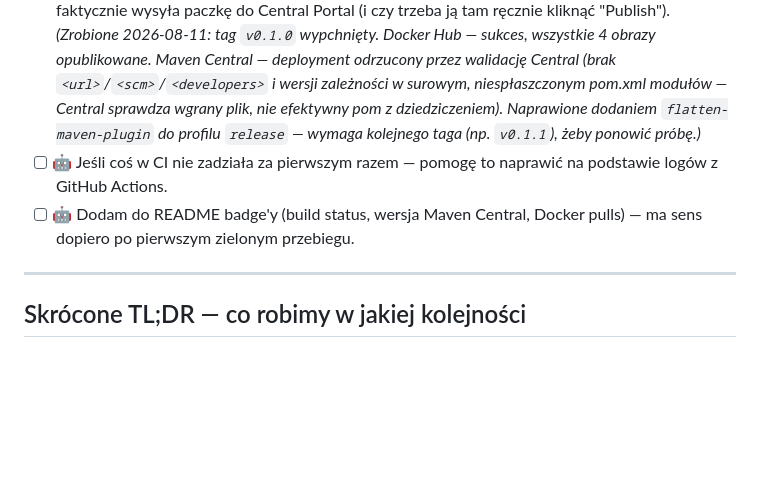
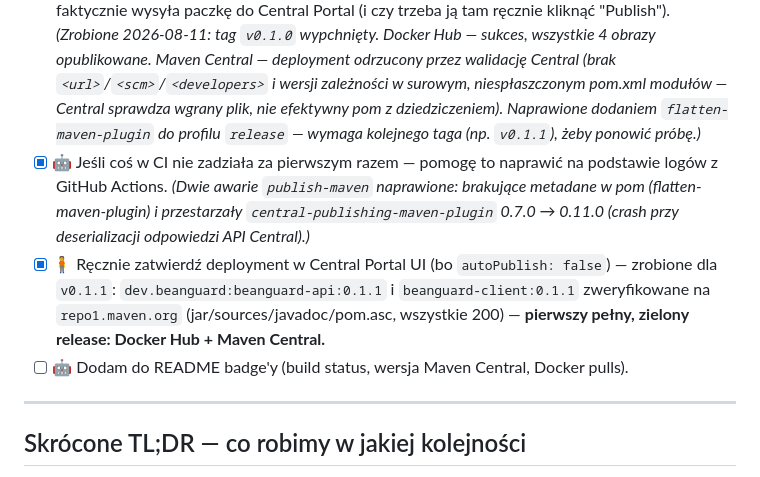
Before and after one commit to mszajner/beanguard, a Markdown page: ROADMAP.md, the part around the change. Drawn GitHub-style; blank space fills up the shorter version.

```diff
--- a/ROADMAP.md
+++ b/ROADMAP.md
@@ -90,8 +90,9 @@ Teraz, przed pierwszą publikacją, jest najlepszy moment — nic jeszcze nie je
 
 - [x] 🧍 Zrób pierwszy realny push do GitHuba i obserwuj, czy `ci.yml` faktycznie przechodzi (checklist już to flagował jako nigdy nie przetestowane na żywo). *(Zweryfikowane 2026-08-11 przez `gh run list`: oba przebiegi na `main` zielone — `test-java` i `test-frontend` (macierz 3x) przechodzą, `publish`/`publish-maven` poprawnie pominięte, bo to nie jest push taga.)*
 - [x] 🧍 Wypchnij pierwszy tag (np. `v0.1.0`) i sprawdź, czy obrazy trafiają na Docker Hub, a `deploy` faktycznie wysyła paczkę do Central Portal (i czy trzeba ją tam ręcznie kliknąć "Publish"). *(Zrobione 2026-08-11: tag `v0.1.0` wypchnięty. Docker Hub — sukces, wszystkie 4 obrazy opublikowane. Maven Central — deployment odrzucony przez walidację Central (brak `<url>`/`<scm>`/`<developers>` i wersji zależności w surowym, niespłaszczonym pom.xml modułów — Central sprawdza wgrany plik, nie efektywny pom z dziedziczeniem). Naprawione dodaniem `flatten-maven-plugin` do profilu `release` — wymaga kolejnego taga (np. `v0.1.1`), żeby ponowić próbę.)*
-- [ ] 🤖 Jeśli coś w CI nie zadziała za pierwszym razem — pomogę to naprawić na podstawie logów z GitHub Actions.
-- [ ] 🤖 Dodam do README badge'y (build status, wersja Maven Central, Docker pulls) — ma sens dopiero po pierwszym zielonym przebiegu.
+- [x] 🤖 Jeśli coś w CI nie zadziała za pierwszym razem — pomogę to naprawić na podstawie logów z GitHub Actions. *(Dwie awarie `publish-maven` naprawione: brakujące metadane w pom (flatten-maven-plugin) i przestarzały `central-publishing-maven-plugin` 0.7.0 → 0.11.0 (crash przy deserializacji odpowiedzi API Central).)*
+- [x] 🧍 Ręcznie zatwierdź deployment w Central Portal UI (bo `autoPublish: false`) — zrobione dla `v0.1.1`: `dev.beanguard:beanguard-api:0.1.1` i `beanguard-client:0.1.1` zweryfikowane na `repo1.maven.org` (jar/sources/javadoc/pom.asc, wszystkie 200) — **pierwszy pełny, zielony release: Docker Hub + Maven Central.**
+- [ ] 🤖 Dodam do README badge'y (build status, wersja Maven Central, Docker pulls).
 
 ---
 
```
Also changed, not shown: CHANGELOG.md (+6 -1 lines).
